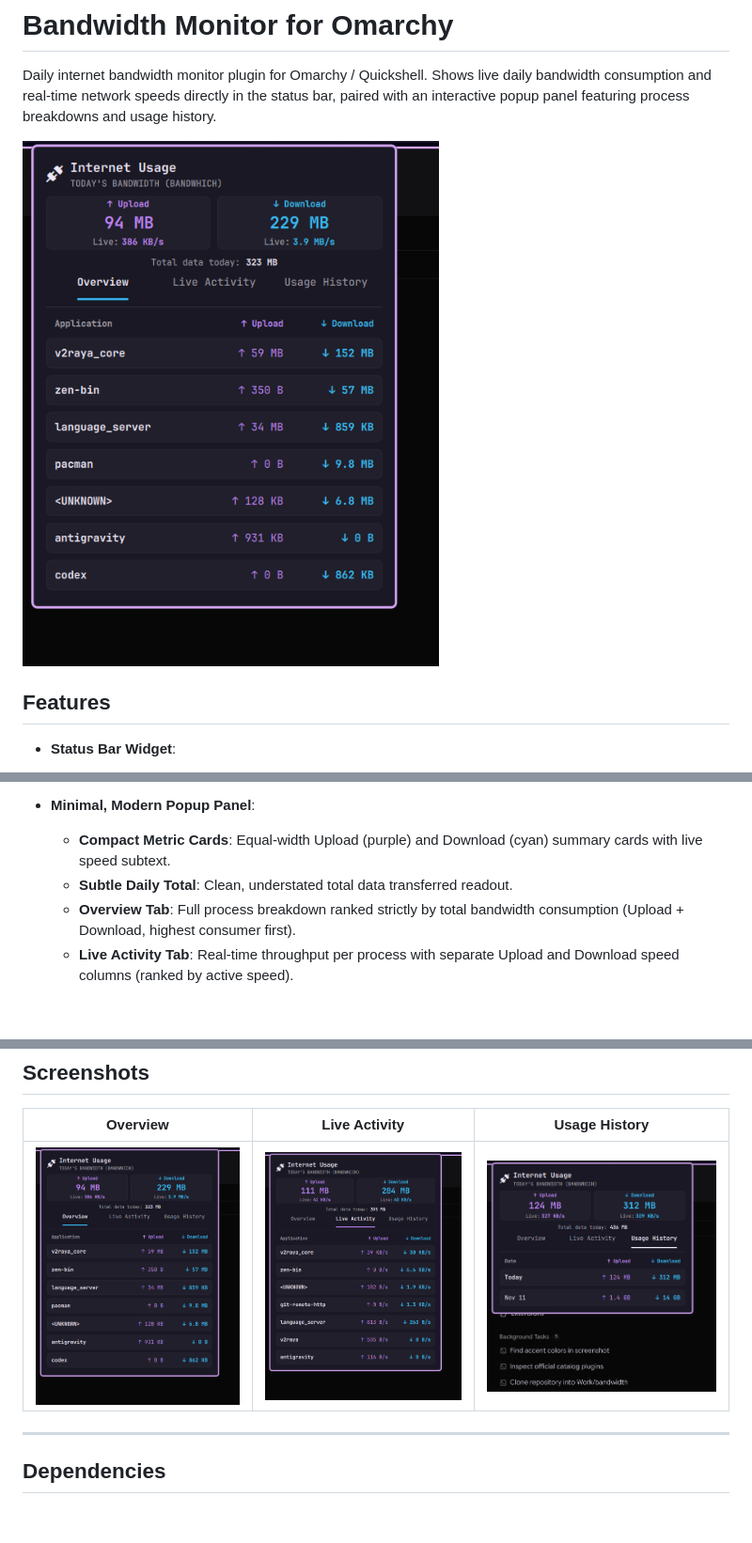
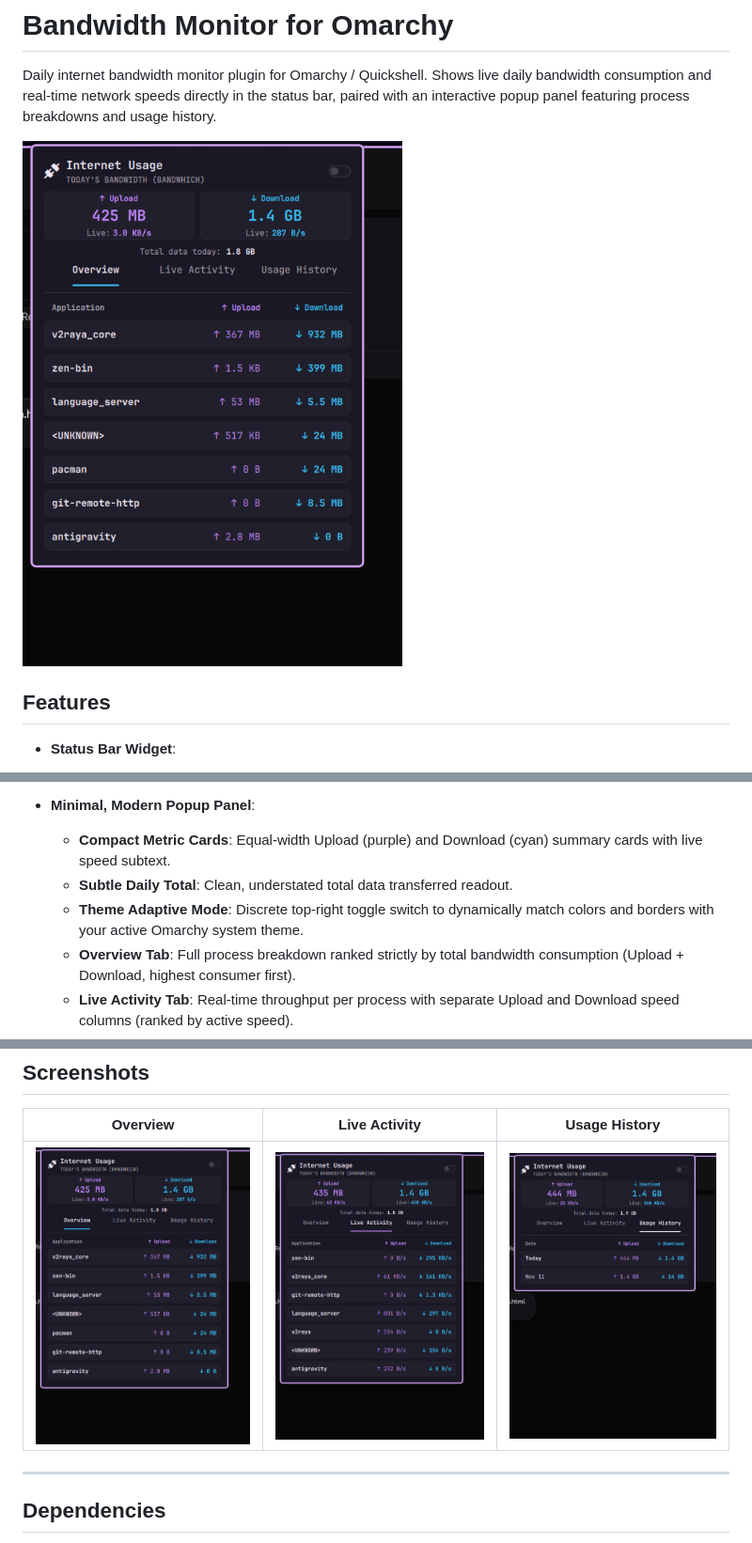
Before and after one commit to theju-bot/bandwidth, a Markdown page: README.md, 3 parts joined by grey strips. Shown at 94% size. GitHub-like rendering; pictures changed too: assets/live_activity.png, assets/overview.png, assets/usage_history.png; blank space fills up the shorter version.

Commit message:
docs: update screenshots and add theme adaptive mode documentation

```diff
--- a/README.md
+++ b/README.md
@@ -17,6 +17,7 @@ Daily internet bandwidth monitor plugin for Omarchy / Quickshell. Shows live dai
 - **Minimal, Modern Popup Panel**:
   - **Compact Metric Cards**: Equal-width Upload (purple) and Download (cyan) summary cards with live speed subtext.
   - **Subtle Daily Total**: Clean, understated total data transferred readout.
+  - **Theme Adaptive Mode**: Discrete top-right toggle switch to dynamically match colors and borders with your active Omarchy system theme.
   - **Overview Tab**: Full process breakdown ranked strictly by total bandwidth consumption (Upload + Download, highest consumer first).
   - **Live Activity Tab**: Real-time throughput per process with separate Upload and Download speed columns (ranked by active speed).
   - **Usage History Tab**: Daily bandwidth records archived for the past 30 days.
```
Also changed, not shown: assets/preview.png, preview.png.
